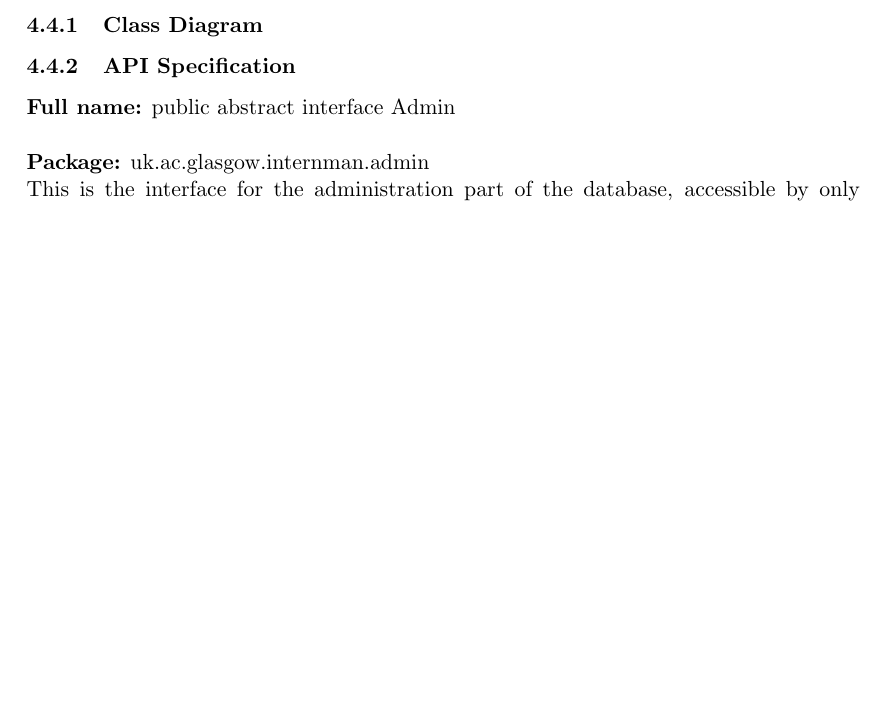
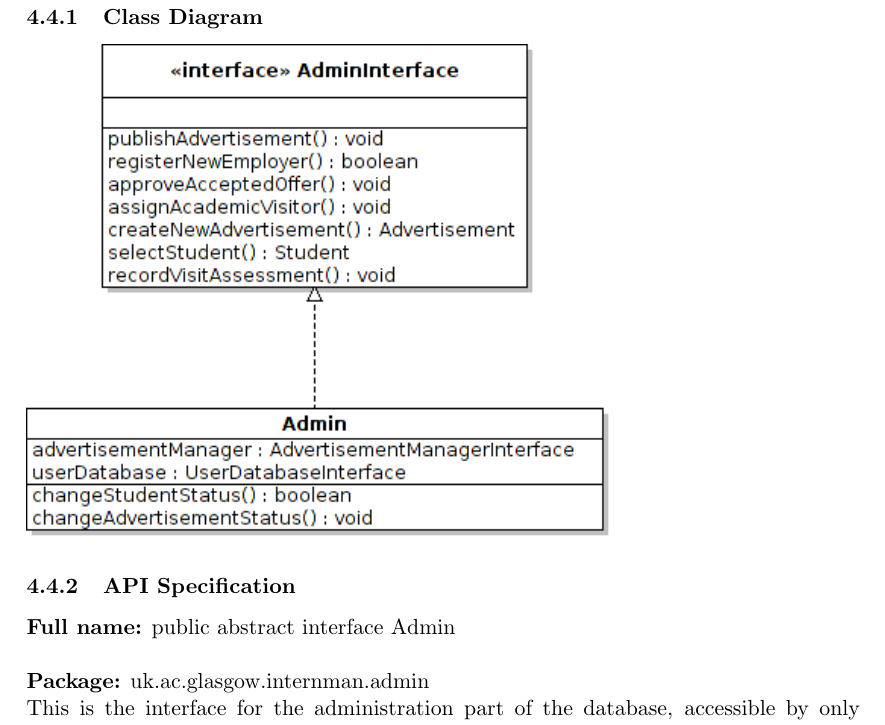
Before and after one commit to TeamW/Deliverable-6, a LaTeX document (d6.tex): part of page 9 of 15 before the commit and part of page 10 of 15 after it, cut so that both start at the same text, the shorter picture padded with empty space. Compiled offline with pdfLaTeX.

Commit message:
added class diagram for Admin

```diff
--- a/d6.tex
+++ b/d6.tex
@@ -188,7 +188,9 @@ Runs the UI.
 \subsection{Admin}
 
 \subsubsection{Class Diagram}
-
+\begin{centering}
+  \includegraphics[width=0.7\textwidth]{adminClassDiagram.png}
+\end{centering}
 \subsubsection{API Specification}
 
 \textbf{Full name:} public abstract interface Admin\\
```
Also changed, not shown: adminClassDiagram.png (added), 1 other file.
